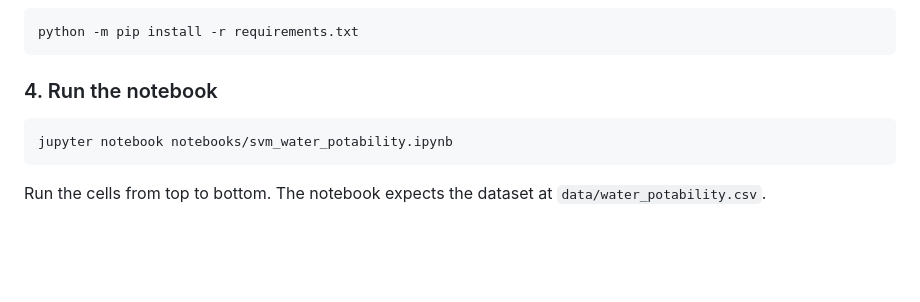
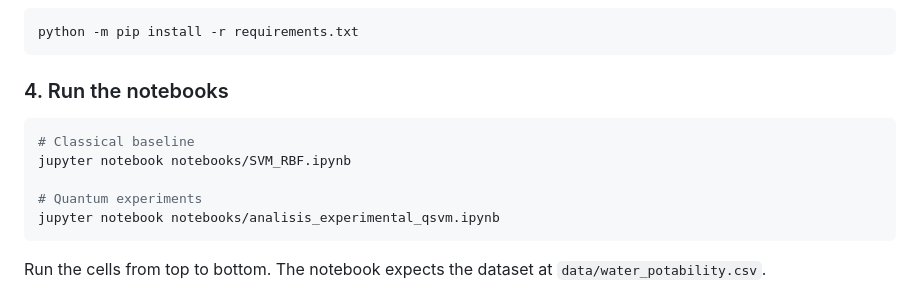
Before and after one commit to Quantum-Odyssey/Quantathon, a Markdown page: README.md, the part around the change. Drawn GitHub-style; blank space fills up the shorter version.

````diff
--- a/README.md
+++ b/README.md
@@ -104,10 +104,14 @@ On Windows, activate it with `.venv\Scripts\activate`.
 python -m pip install -r requirements.txt
 ```
 
-### 4. Run the notebook
+### 4. Run the notebooks
 
 ```bash
-jupyter notebook notebooks/svm_water_potability.ipynb
+# Classical baseline
+jupyter notebook notebooks/SVM_RBF.ipynb
+
+# Quantum experiments
+jupyter notebook notebooks/analisis_experimental_qsvm.ipynb
 ```
 
 Run the cells from top to bottom. The notebook expects the dataset at `data/water_potability.csv`.
````
